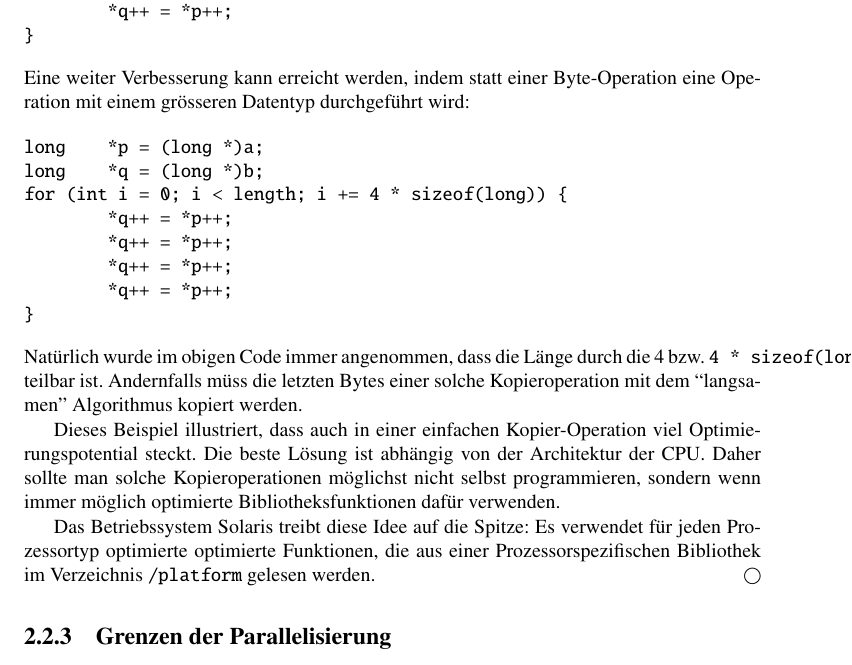
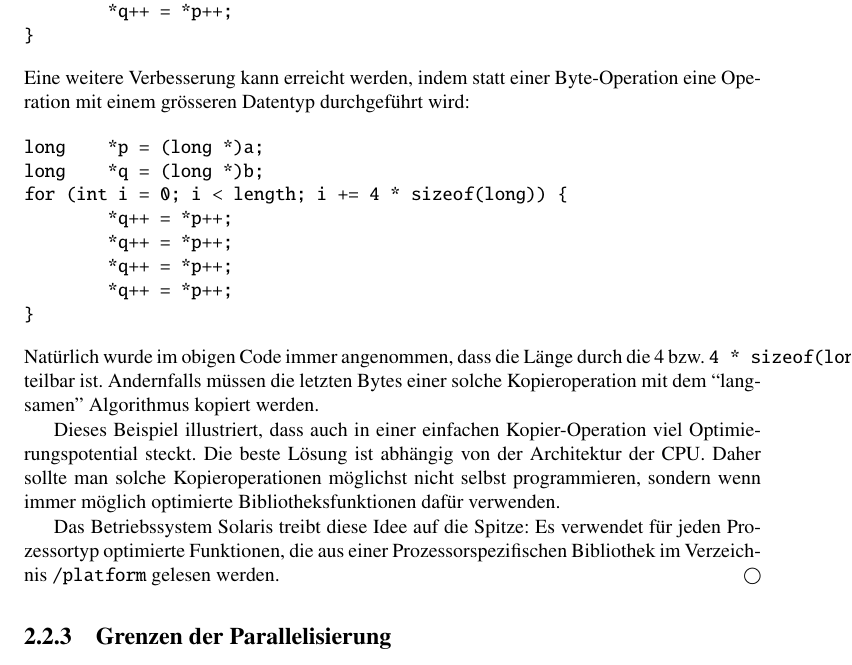
Before and after one commit to dbrgn/SeminarHPC, a LaTeX book (skript/skript.tex, which reads skript/maschinen.tex): part of page 16 of 60, cut so that both start at the same text. Compiled offline with pdfLaTeX.

Commit message:
more fixes in chapter 2

```diff
--- a/skript/maschinen.tex
+++ b/skript/maschinen.tex
@@ -184,7 +184,7 @@ for (int i = 0; i < length; i += 4) {
         *q++ = *p++;
 }
 \end{verbatim}
-Eine weiter Verbesserung kann erreicht werden, indem statt einer
+Eine weitere Verbesserung kann erreicht werden, indem statt einer
 Byte-Operation eine Operation mit einem gr"osseren Datentyp durchgef"uhrt wird:
 \begin{verbatim}
 long    *p = (long *)a;
@@ -198,7 +198,7 @@ for (int i = 0; i < length; i += 4 * sizeof(long)) {
 \end{verbatim}
 Nat"urlich wurde im obigen Code immer angenommen, dass die L"ange durch
 die $4$ bzw.~\verb+4 * sizeof(long)+ teilbar ist.
-Andernfalls m"uss die letzten Bytes einer solche Kopieroperation mit
+Andernfalls m"ussen die letzten Bytes einer solche Kopieroperation mit
 dem ``langsamen'' Algorithmus kopiert werden.
 
 Dieses Beispiel illustriert, dass auch in einer einfachen Kopier-Operation
@@ -209,7 +209,7 @@ Bibliotheksfunktionen daf"ur verwenden.
 
 Das Betriebssystem Solaris treibt diese Idee auf die Spitze:
 Es verwendet f"ur jeden Prozessortyp optimierte
-optimierte Funktionen, die aus einer Prozessorspezifischen Bibliothek
+Funktionen, die aus einer Prozessorspezifischen Bibliothek
 im Verzeichnis \verb+/platform+ gelesen werden.
 \end{beispiel}
 
```
